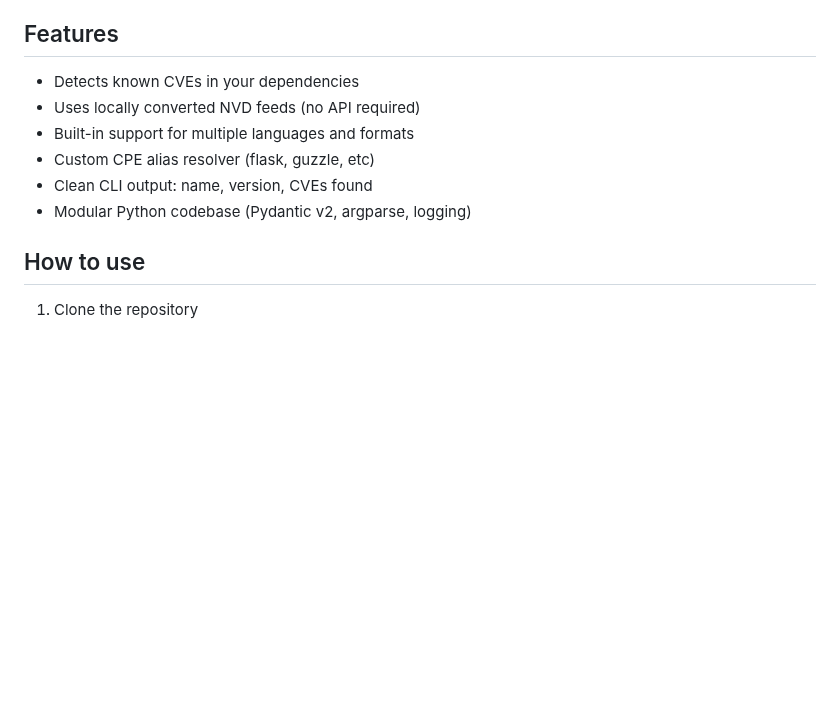
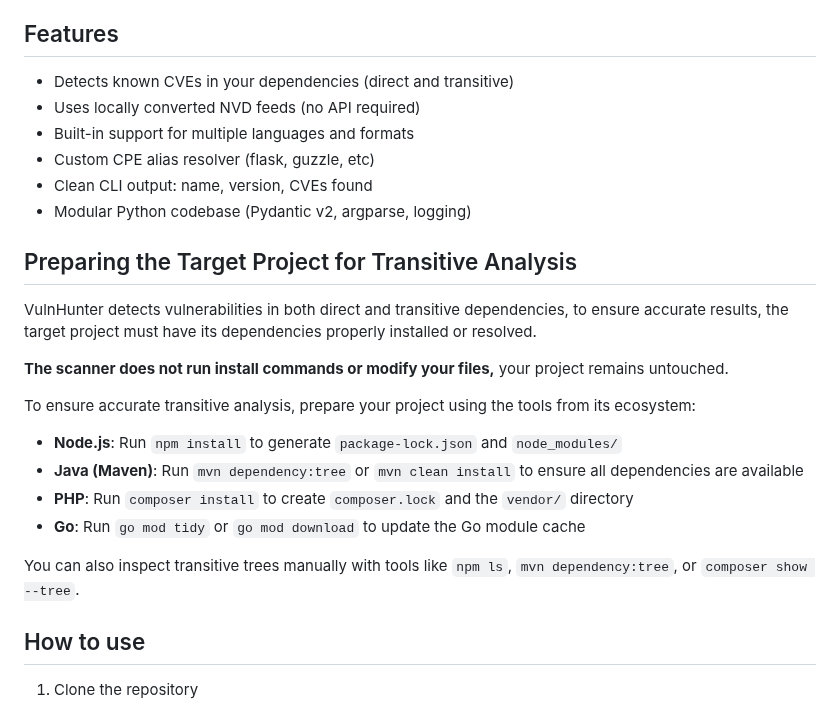
Before and after one commit to DevGreick/VulnHunter, a Markdown page: README.md, the part around the change. Drawn GitHub-style; blank space fills up the shorter version.

```diff
--- a/README.md
+++ b/README.md
@@ -32,12 +32,29 @@ And checks each dependency/version against a locally converted NVD database, usi
 
 ## Features
 
-* Detects known CVEs in your dependencies
+* Detects known CVEs in your dependencies (direct and transitive)
 * Uses locally converted NVD feeds (no API required)
 * Built-in support for multiple languages and formats
 * Custom CPE alias resolver (flask, guzzle, etc)
 * Clean CLI output: name, version, CVEs found
 * Modular Python codebase (Pydantic v2, argparse, logging)
+
+## Preparing the Target Project for Transitive Analysis
+
+VulnHunter detects vulnerabilities in both direct and transitive dependencies, to ensure accurate results, the target project must have its dependencies properly installed or resolved.
+
+**The scanner does not run install commands or modify your files,** your project remains untouched.
+
+
+
+To ensure accurate transitive analysis, prepare your project using the tools from its ecosystem:
+
+- **Node.js**: Run `npm install` to generate `package-lock.json` and `node_modules/`
+- **Java (Maven)**: Run `mvn dependency:tree` or `mvn clean install` to ensure all dependencies are available
+- **PHP**: Run `composer install` to create `composer.lock` and the `vendor/` directory
+- **Go**: Run `go mod tidy` or `go mod download` to update the Go module cache
+
+You can also inspect transitive trees manually with tools like `npm ls`, `mvn dependency:tree`, or `composer show --tree`.
 
 ## How to use
 
```
